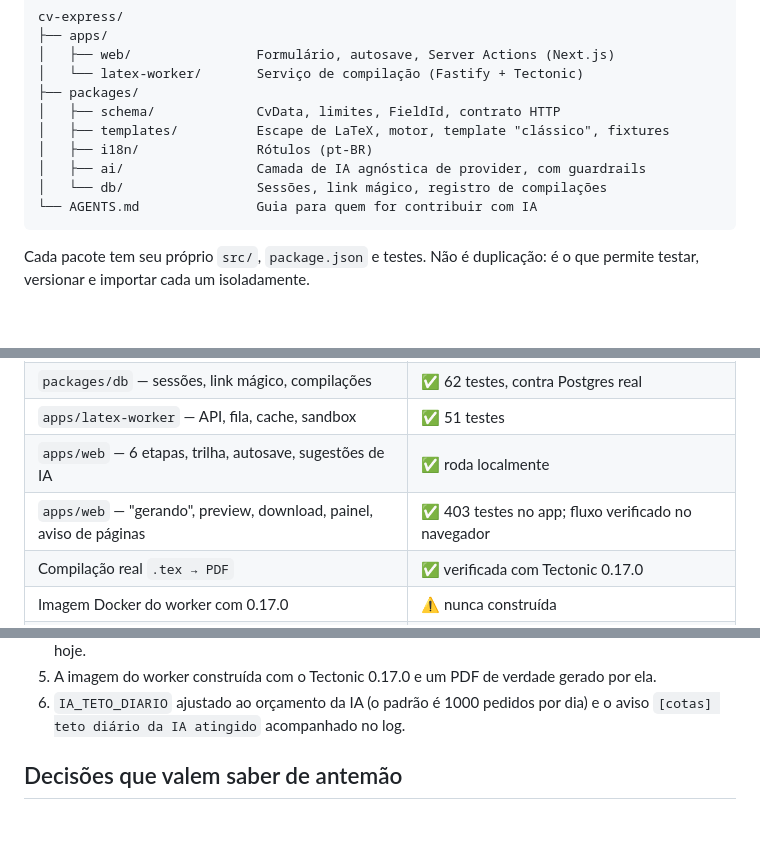
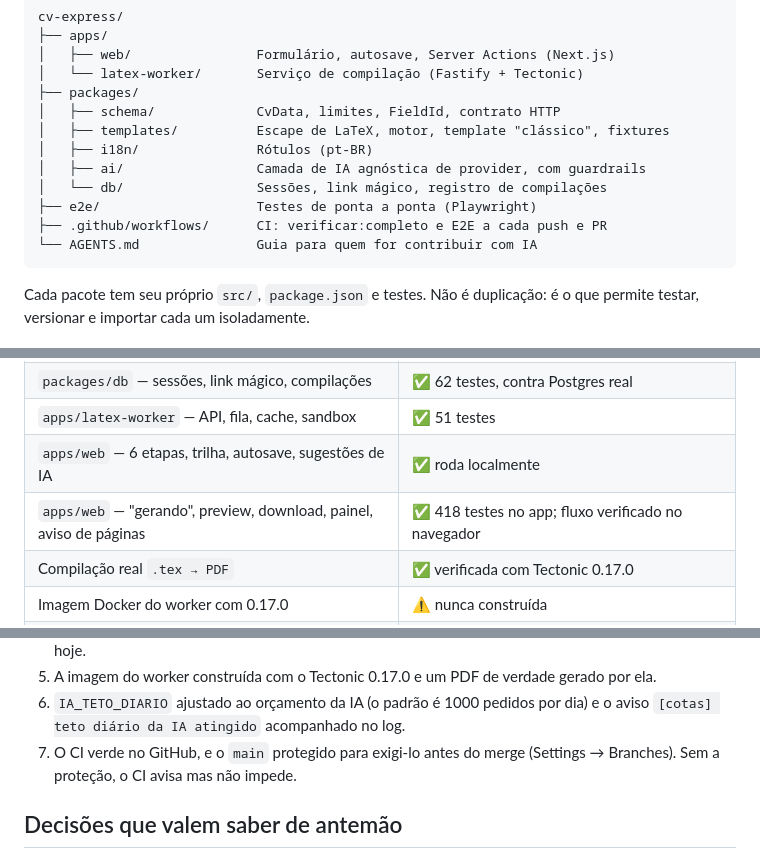
Before and after one commit to tmvinicius/cv-express, a Markdown page: README.md, 3 parts joined by grey strips. Drawn GitHub-style; blank space fills up the shorter version.

````diff
--- a/README.md
+++ b/README.md
@@ -73,6 +74,8 @@ cv-express/
 │   ├── i18n/               Rótulos (pt-BR)
 │   ├── ai/                 Camada de IA agnóstica de provider, com guardrails
 │   └── db/                 Sessões, link mágico, registro de compilações
+├── e2e/                    Testes de ponta a ponta (Playwright)
+├── .github/workflows/      CI: verificar:completo e E2E a cada push e PR
 └── AGENTS.md               Guia para quem for contribuir com IA
 ```
 
@@ -303,7 +337,7 @@ no servidor, como deve.
 | `packages/db` — sessões, link mágico, compilações         | ✅ 62 testes, contra Postgres real   |
 | `apps/latex-worker` — API, fila, cache, sandbox           | ✅ 51 testes                         |
 | `apps/web` — 6 etapas, trilha, autosave, sugestões de IA  | ✅ roda localmente                   |
-| `apps/web` — "gerando", preview, download, painel, aviso de páginas | ✅ 403 testes no app; fluxo verificado no navegador |
+| `apps/web` — "gerando", preview, download, painel, aviso de páginas | ✅ 418 testes no app; fluxo verificado no navegador |
 | Compilação real `.tex → PDF`                              | ✅ verificada com Tectonic 0.17.0    |
 | Imagem Docker do worker com 0.17.0                        | ⚠️ nunca construída                 |
 | Tela "gerando" com narração em etapas                     | ✅                                   |
@@ -332,6 +370,8 @@ O código da V1 está completo. O que falta é configuração e conferência:
    gerado por ela.
 6. `IA_TETO_DIARIO` ajustado ao orçamento da IA (o padrão é 1000 pedidos por
    dia) e o aviso `[cotas] teto diário da IA atingido` acompanhado no log.
+7. O CI verde no GitHub, e o `main` protegido para exigi-lo antes do merge
+   (Settings → Branches). Sem a proteção, o CI avisa mas não impede.
 
 ## Decisões que valem saber de antemão
 
````
Also changed, not shown: other parts of README.md (+39 -3 lines), AGENTS.md (+53 -7 lines).
